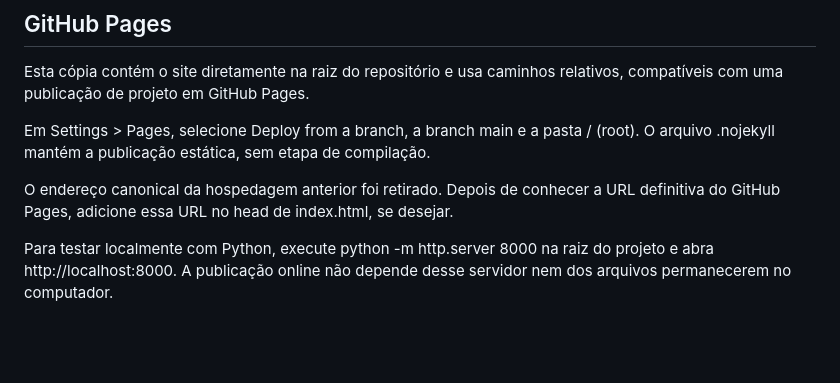
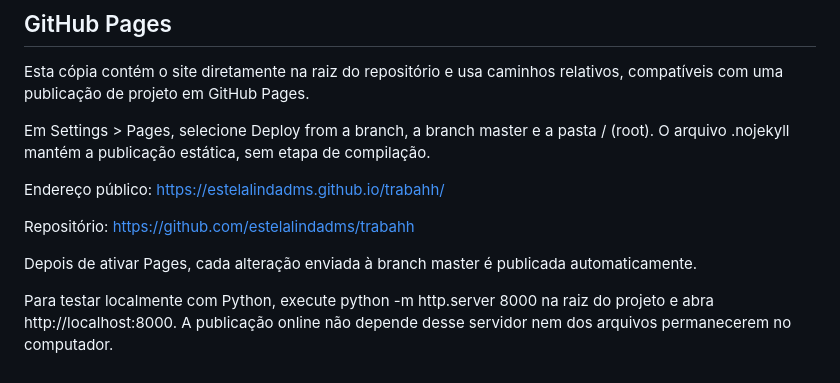
Before and after one commit to estelalindadms/trabahh, a Markdown page: README.md, the part around the change. Rendered like a GitHub page; blank space fills up the shorter version.

Commit message:
Documentar endereço público e publicação pelo GitHub Pages

```diff
--- a/README.md
+++ b/README.md
@@ -41,8 +41,12 @@ Para publicar o filme, preencha os campos `shortFilm` em `data.js`: `src` para o
 
 Esta cópia contém o site diretamente na raiz do repositório e usa caminhos relativos, compatíveis com uma publicação de projeto em GitHub Pages.
 
-Em Settings > Pages, selecione Deploy from a branch, a branch main e a pasta / (root). O arquivo .nojekyll mantém a publicação estática, sem etapa de compilação.
+Em Settings > Pages, selecione Deploy from a branch, a branch master e a pasta / (root). O arquivo .nojekyll mantém a publicação estática, sem etapa de compilação.
 
-O endereço canonical da hospedagem anterior foi retirado. Depois de conhecer a URL definitiva do GitHub Pages, adicione essa URL no head de index.html, se desejar.
+Endereço público: https://estelalindadms.github.io/trabahh/
+
+Repositório: https://github.com/estelalindadms/trabahh
+
+Depois de ativar Pages, cada alteração enviada à branch master é publicada automaticamente.
 
 Para testar localmente com Python, execute python -m http.server 8000 na raiz do projeto e abra http://localhost:8000. A publicação online não depende desse servidor nem dos arquivos permanecerem no computador.
```
